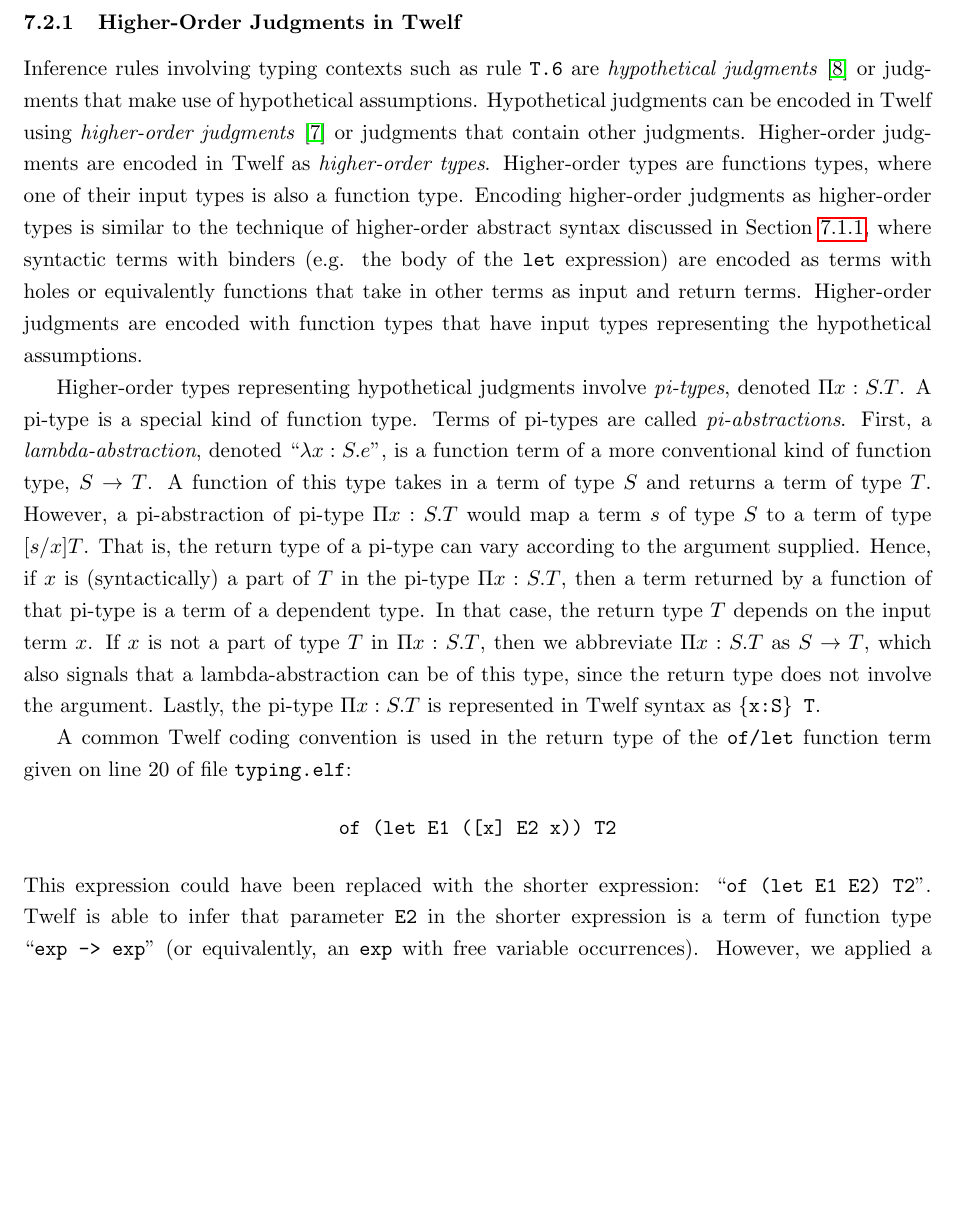
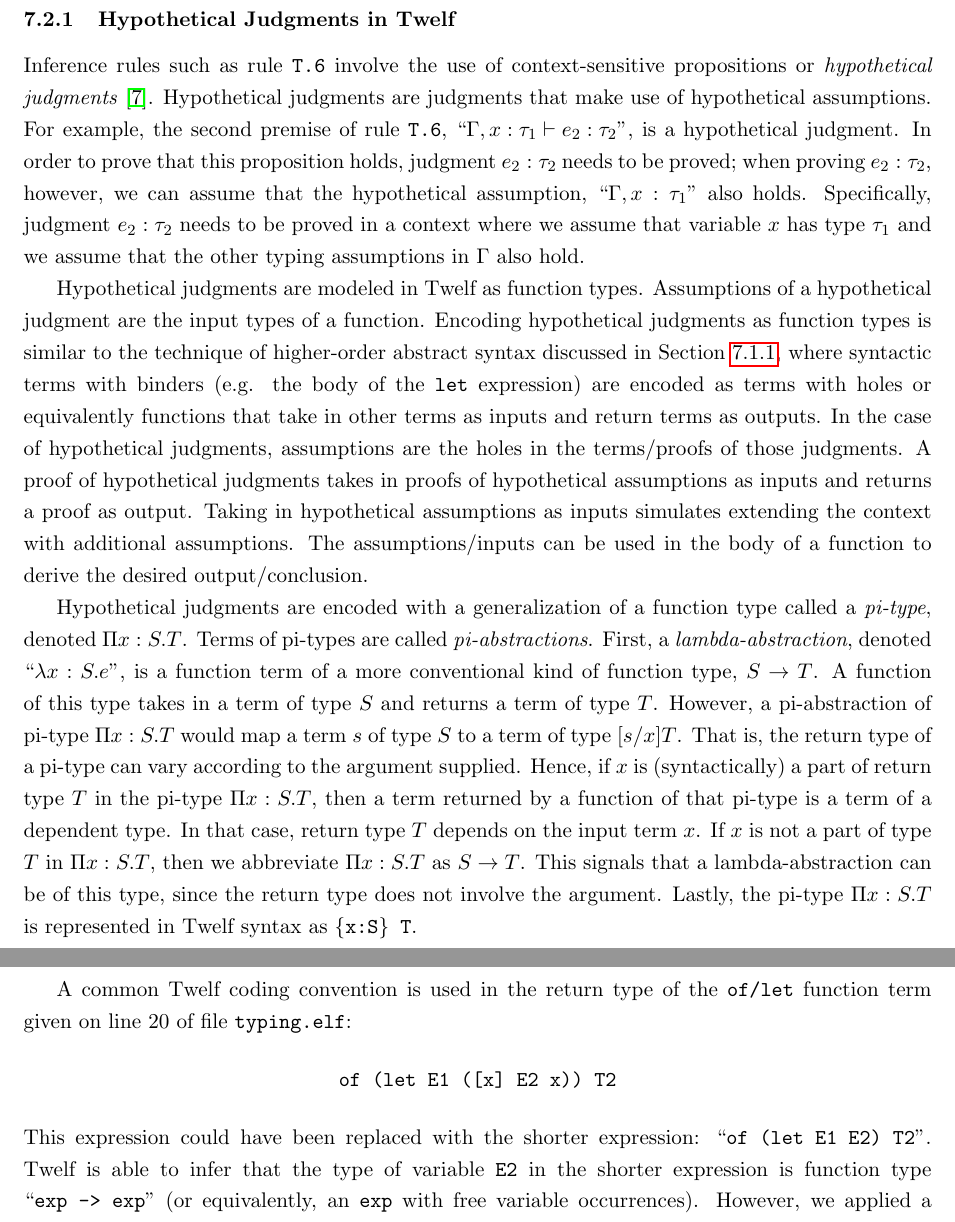
Before and after one commit to jgaltidor/typetheory_paper, a LaTeX document (type_theory.tex, which reads twelf_higher_judge.tex): part of page 14 of 19 before the commit and two parts of pages 14 and 15 of 19 after it, the two joined at a grey line, cut so that both start at the same text, the shorter picture padded with empty space. Compiled offline with pdfLaTeX.

Commit message:
clarified presentation of hypothetical judgments, changed title, and other updates

```diff
--- a/twelf_higher_judge.tex
+++ b/twelf_higher_judge.tex
@@ -1,25 +1,40 @@
-\subsubsection{Higher-Order Judgments in Twelf}
-Inference rules involving typing contexts
-such as rule \code{T.6} are \emph{hypothetical judgments}~\cite{TwelfHypothetical}
-or judgments that make use of hypothetical assumptions.
-Hypothetical judgments can be encoded in Twelf using
-\emph{higher-order judgments}~\cite{TwelfHigherOrder}
-or judgments that contain other judgments.
-Higher-order judgments are encoded in Twelf as \emph{higher-order types}.
-Higher-order types are functions types, where one of their input types
-is also a function type.
-Encoding higher-order judgments as higher-order types is similar to
+\subsubsection{Hypothetical Judgments in Twelf}
+Inference rules such as rule \code{T.6} involve the use of
+context-sensitive propositions or \emph{hypothetical judgments}~\cite{TwelfHypothetical}.
+Hypothetical judgments are judgments that make use of hypothetical assumptions.
+For example, the second premise of rule \code{T.6},
+``\mbox{$\Gamma , x : \tau_1 \vdash e_2 : \tau_2$}'',
+is a hypothetical judgment.
+In order to prove that this proposition holds,
+judgment $e_2 : \tau_2$ needs to be proved;
+when proving $e_2 : \tau_2$, however, we can assume that
+the hypothetical assumption, ``$\Gamma , x : \tau_1$''
+also holds.
+Specifically, judgment $e_2 : \tau_2$ needs to be proved in a context
+where we assume that variable $x$ has type $\tau_1$ and we assume that
+the other typing assumptions in $\Gamma$ also hold.
+
+Hypothetical judgments are modeled in Twelf as function types.
+Assumptions of a hypothetical judgment are the input types of
+a function.
+Encoding hypothetical judgments as function types is similar to
 the technique of higher-order abstract syntax discussed in
 Section~\ref{sec:twelf-hoas}, where syntactic terms with binders
 (e.g. the body of the \code{let} expression) are encoded as
 terms with holes or equivalently
-functions that take in other terms as input and return terms.
-Higher-order judgments are encoded with function types that have
-input types representing the hypothetical assumptions.
+functions that take in other terms as inputs and return terms
+as outputs.
+In the case of hypothetical judgments, assumptions are the holes
+in the terms/proofs of those judgments.
+A proof of hypothetical judgments takes in proofs of hypothetical
+assumptions as inputs and returns a proof as output.
+Taking in hypothetical assumptions as inputs simulates extending
+the context with additional assumptions.
+The assumptions/inputs can be used in the body of a function
+to derive the desired output/conclusion.
 
-Higher-order types representing hypothetical judgments involve
-\emph{pi-types}, denoted $\Pi x:S.T$.
-A pi-type is a special kind of function type.
+Hypothetical judgments are encoded with a generalization of a
+function type called a \emph{pi-type}, denoted $\Pi x:S.T$.
 Terms of pi-types are called \emph{pi-abstractions}.
 First, a \emph{lambda-abstraction}, denoted ``$\lambda x:S.e$'',
 is a function term of a more conventional kind of function type,
@@ -30,14 +45,13 @@ However, a pi-abstraction of pi-type $\Pi x:S.T$ would map
 a term $s$ of type $S$ to a term of type $[s / x]T$.
 That is, the return type of a pi-type can vary according
 to the argument supplied.
-Hence, if $x$ is (syntactically) a part of $T$ in the pi-type
-$\Pi x:S.T$, then a term returned by a function of that
-pi-type is a term of a dependent type.
-In that case, the return type
-$T$ depends on the input term $x$.
+Hence, if $x$ is (syntactically) a part of return type $T$
+in the pi-type $\Pi x:S.T$, then a term returned by a function
+of that pi-type is a term of a dependent type.
+In that case, return type $T$ depends on the input term $x$.
 If $x$ is not a part of type $T$ in $\Pi x:S.T$,
-then we abbreviate $\Pi x:S.T$ as $\ftype{S}{T}$,
-which also signals that a lambda-abstraction can be of
+then we abbreviate $\Pi x:S.T$ as $\ftype{S}{T}$.
+This signals that a lambda-abstraction can be of
 this type, since the return type does not involve the argument.
 Lastly, the pi-type $\Pi x:S.T$ is represented in Twelf syntax
 as \code{\{x:S\} T}.
@@ -49,9 +63,9 @@ given on line 20 of file \code{typing.elf}:
 This expression could have been replaced with
 the shorter expression:
 ``\mbox{\code{of (let E1 E2) T2}}''.
-Twelf is able to infer that parameter \code{E2}
-in the shorter expression is a term
-of function type ``\mbox{\code{exp -> exp}}''
+Twelf is able to infer that the type of variable \code{E2}
+in the shorter expression is
+function type ``\mbox{\code{exp -> exp}}''
 (or equivalently, an \code{exp} with free variable
 occurrences).
 However, we applied a Twelf coding convention when
--- a/type_theory.tex
+++ b/type_theory.tex
@@ -13,7 +13,7 @@
 \usepackage{setspace}
 \onehalfspacing
 
-\title{A Tutorial on Type Theory and Foundations of Programming Languages}
+\title{A Tutorial on Type Theory, Foundations of Programming Languages, and Formal Verification}
 \author{John Altidor}
 \date{}
 
```
Also changed, not shown: intro.tex (+1 -2 lines), summary.tex (+1 -1 lines), twelf.tex (+1 -1 lines), twelf_higher_judge.tex (12 more changed lines).
